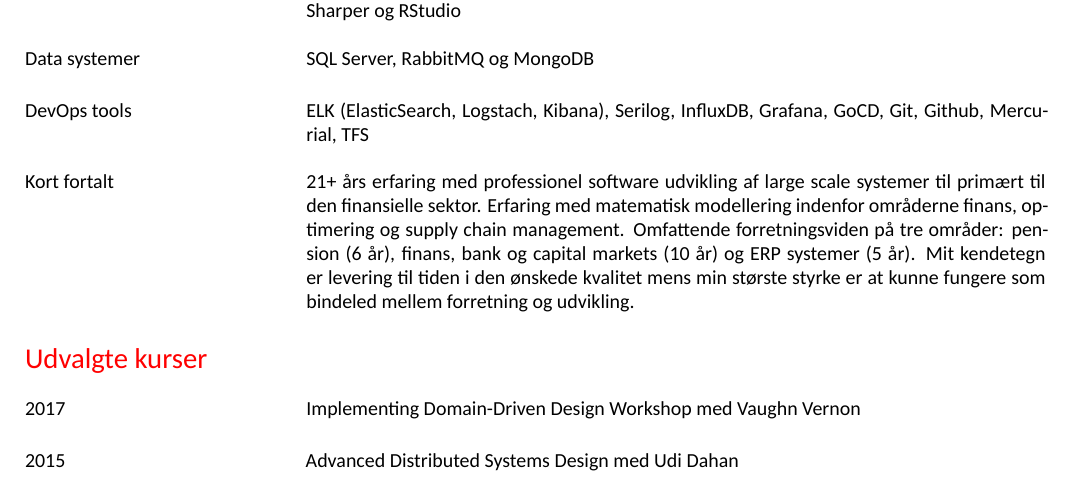
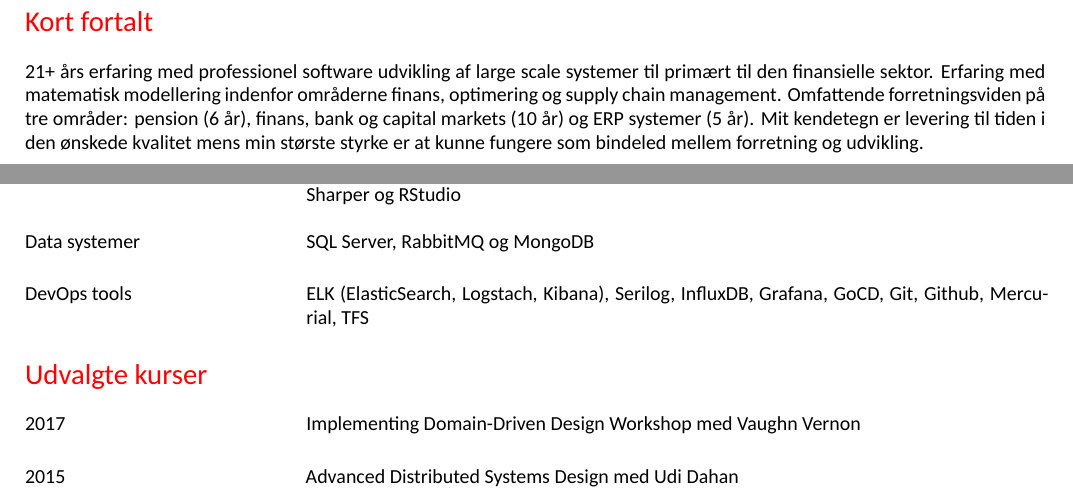
Before and after one commit to carsten-j/CV, a LaTeX CV (resume.tex): part of page 2 of 2 before the commit and two parts of pages 1 and 2 of 2 after it, the two joined at a grey line, cut so that both start at the same text. Compiled offline with XeLaTeX; a missing font is replaced by an installed copy or a similar font.

Commit message:
resume update

```diff
--- a/resume.tex
+++ b/resume.tex
@@ -262,22 +272,6 @@ Badstuestræde 18D, 1th \\
     ELK (ElasticSearch, Logstach, Kibana), Serilog, InfluxDB, Grafana, GoCD, Git, Github, Mercurial, TFS
   \end{Cell}
 \end{Row}
-\\[0.5cm]
-\begin{Row}%
-  \begin{Cell}{1}
-    Kort fortalt
-  \end{Cell}
-  \begin{Cell}{3}
-    21+ års erfaring med professionel software udvikling af large scale systemer
-    til primært til den finansielle sektor. Erfaring med matematisk modellering
-    indenfor områderne finans, optimering og supply chain management. Omfattende
-    forretningsviden på tre områder: pension (6 år), finans, bank og capital
-    markets (10 år) og ERP systemer (5 år). Mit kendetegn er levering til tiden
-    i den ønskede kvalitet mens min største styrke er at kunne fungere som
-    bindeled mellem forretning og udvikling.
-  \end{Cell}
-\end{Row}
-
 %===============================================================================
 % Kurser
 %===============================================================================
```
Also changed, not shown: resume.tex (14 more changed lines).
